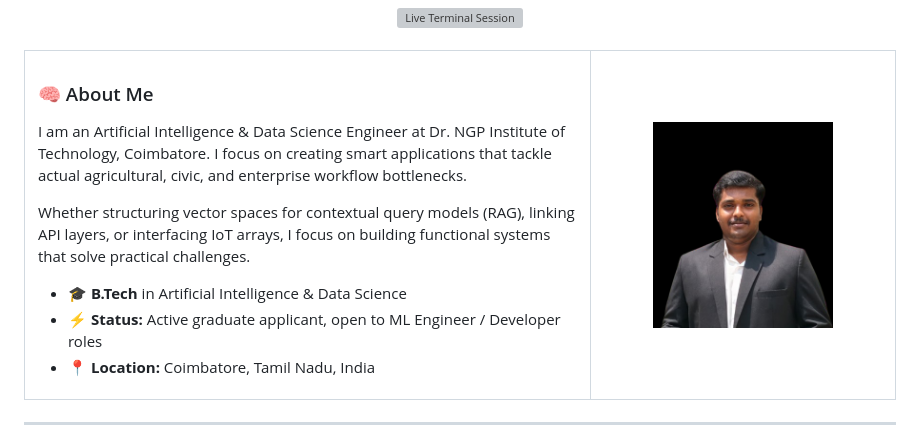
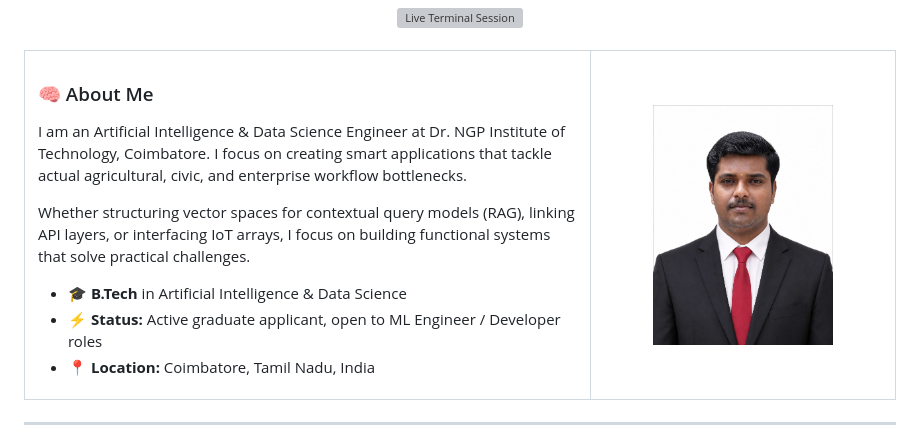
Before and after one commit to Sabari7866/Ganagasabarinath_VN_portfolio, a Markdown page: README.md, the part around the change. Rendered like a GitHub page; pictures changed too: profile.jpeg (added); grey boxes are pictures that could not be loaded.

```diff
--- a/README.md
+++ b/README.md
@@ -41,7 +41,7 @@
       </ul>
     </td>
     <td width="35%" align="center" valign="middle">
-      <img src="https://raw.githubusercontent.com/Sabari7866/Ganagasabarinath_VN_portfolio/main/profile.png" width="180px" style="border-radius: 12px; border: 2px solid #818cf8;" alt="Ganagasabarinath V N" />
+      <img src="https://raw.githubusercontent.com/Sabari7866/Ganagasabarinath_VN_portfolio/main/profile.jpeg" width="180px" style="border-radius: 12px; border: 2px solid #818cf8;" alt="Ganagasabarinath V N" />
     </td>
   </tr>
 </table>
```
Also changed, not shown: 2 other files.
